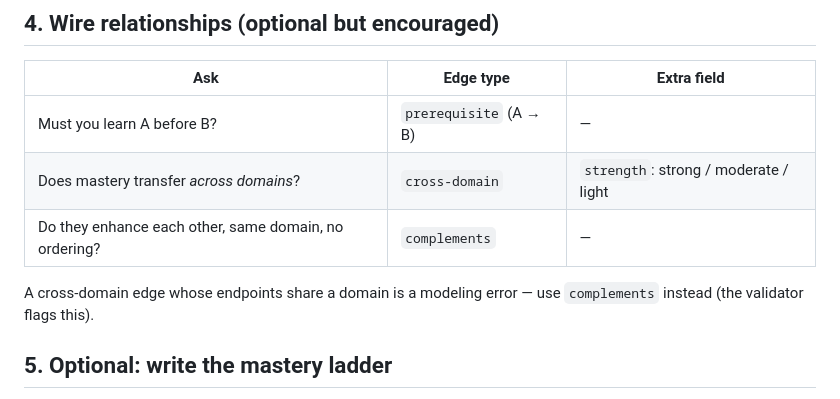
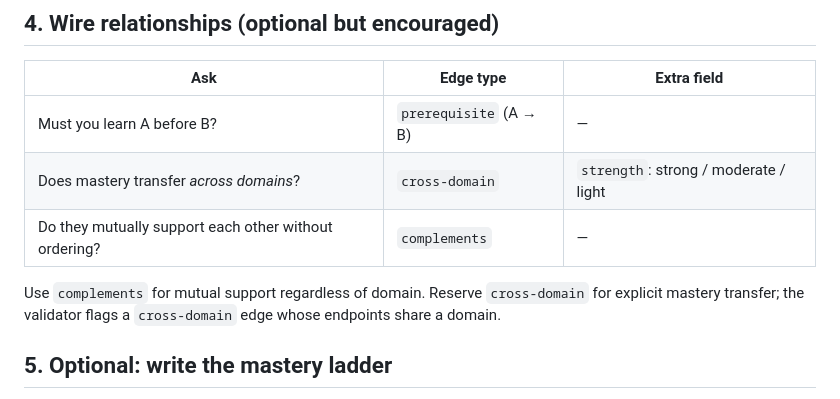
Before and after one commit to RoninATX/Human-Skill-Tree, a Markdown page: docs/research/adding-skills.md, the part around the change. Rendered like a GitHub page.

Commit message:
Clarify complements relationship guidance

```diff
--- a/docs/research/adding-skills.md
+++ b/docs/research/adding-skills.md
@@ -86,10 +86,11 @@ one skill when shipped.
 |-----|-----------|-------------|
 | Must you learn A before B? | `prerequisite` (A → B) | — |
 | Does mastery transfer *across domains*? | `cross-domain` | `strength`: strong / moderate / light |
-| Do they enhance each other, same domain, no ordering? | `complements` | — |
+| Do they mutually support each other without ordering? | `complements` | — |
 
-A cross-domain edge whose endpoints share a domain is a modeling error — use
-`complements` instead (the validator flags this).
+Use `complements` for mutual support regardless of domain. Reserve
+`cross-domain` for explicit mastery transfer; the validator flags a
+`cross-domain` edge whose endpoints share a domain.
 
 ## 5. Optional: write the mastery ladder
 
```
